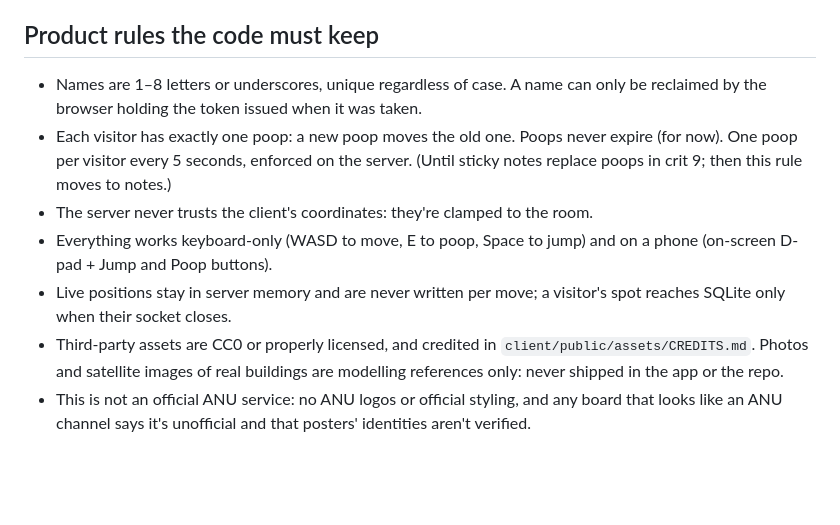
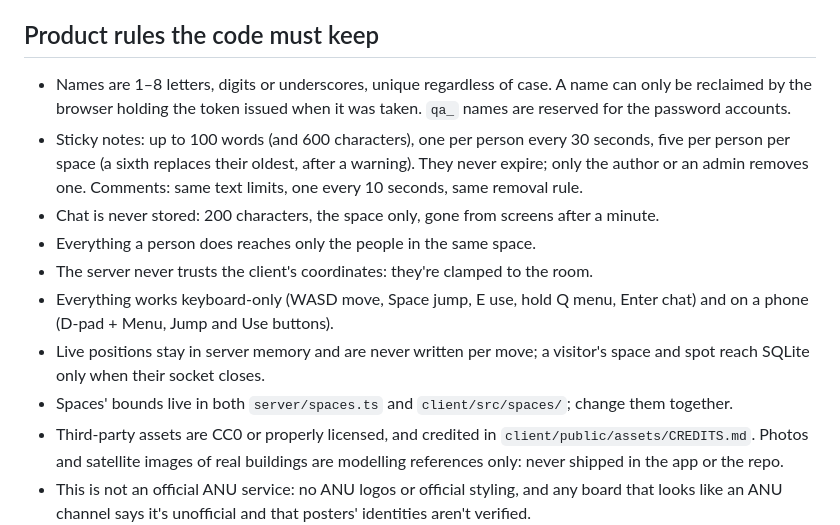
Before and after one commit to comp4020-agentic-coding-studio/comp4020-final-passionleader, a Markdown page: CLAUDE.md, the part around the change. Drawn GitHub-style; blank space fills up the shorter version.

```diff
--- a/CLAUDE.md
+++ b/CLAUDE.md
@@ -37,16 +37,23 @@ Read before planning or building: `README.md` (what good means for this app),
 
 ## Product rules the code must keep
 
-- Names are 1–8 letters or underscores, unique regardless of case. A name can
-  only be reclaimed by the browser holding the token issued when it was taken.
-- Each visitor has exactly one poop: a new poop moves the old one. Poops never
-  expire (for now). One poop per visitor every 5 seconds, enforced on the server.
-  (Until sticky notes replace poops in crit 9; then this rule moves to notes.)
+- Names are 1–8 letters, digits or underscores, unique regardless of case. A
+  name can only be reclaimed by the browser holding the token issued when it
+  was taken. `qa_` names are reserved for the password accounts.
+- Sticky notes: up to 100 words (and 600 characters), one per person every
+  30 seconds, five per person per space (a sixth replaces their oldest, after a
+  warning). They never expire; only the author or an admin removes one.
+  Comments: same text limits, one every 10 seconds, same removal rule.
+- Chat is never stored: 200 characters, the space only, gone from screens
+  after a minute.
+- Everything a person does reaches only the people in the same space.
 - The server never trusts the client's coordinates: they're clamped to the room.
-- Everything works keyboard-only (WASD to move, E to poop, Space to jump) and on
-  a phone (on-screen D-pad + Jump and Poop buttons).
+- Everything works keyboard-only (WASD move, Space jump, E use, hold Q menu,
+  Enter chat) and on a phone (D-pad + Menu, Jump and Use buttons).
 - Live positions stay in server memory and are never written per move; a
-  visitor's spot reaches SQLite only when their socket closes.
+  visitor's space and spot reach SQLite only when their socket closes.
+- Spaces' bounds live in both `server/spaces.ts` and `client/src/spaces/`;
+  change them together.
 - Third-party assets are CC0 or properly licensed, and credited in
   `client/public/assets/CREDITS.md`. Photos and satellite images of real
   buildings are modelling references only: never shipped in the app or the repo.
```
Also changed, not shown: README.md (+44 -32 lines), docs/plan.md (+10 -9 lines).
